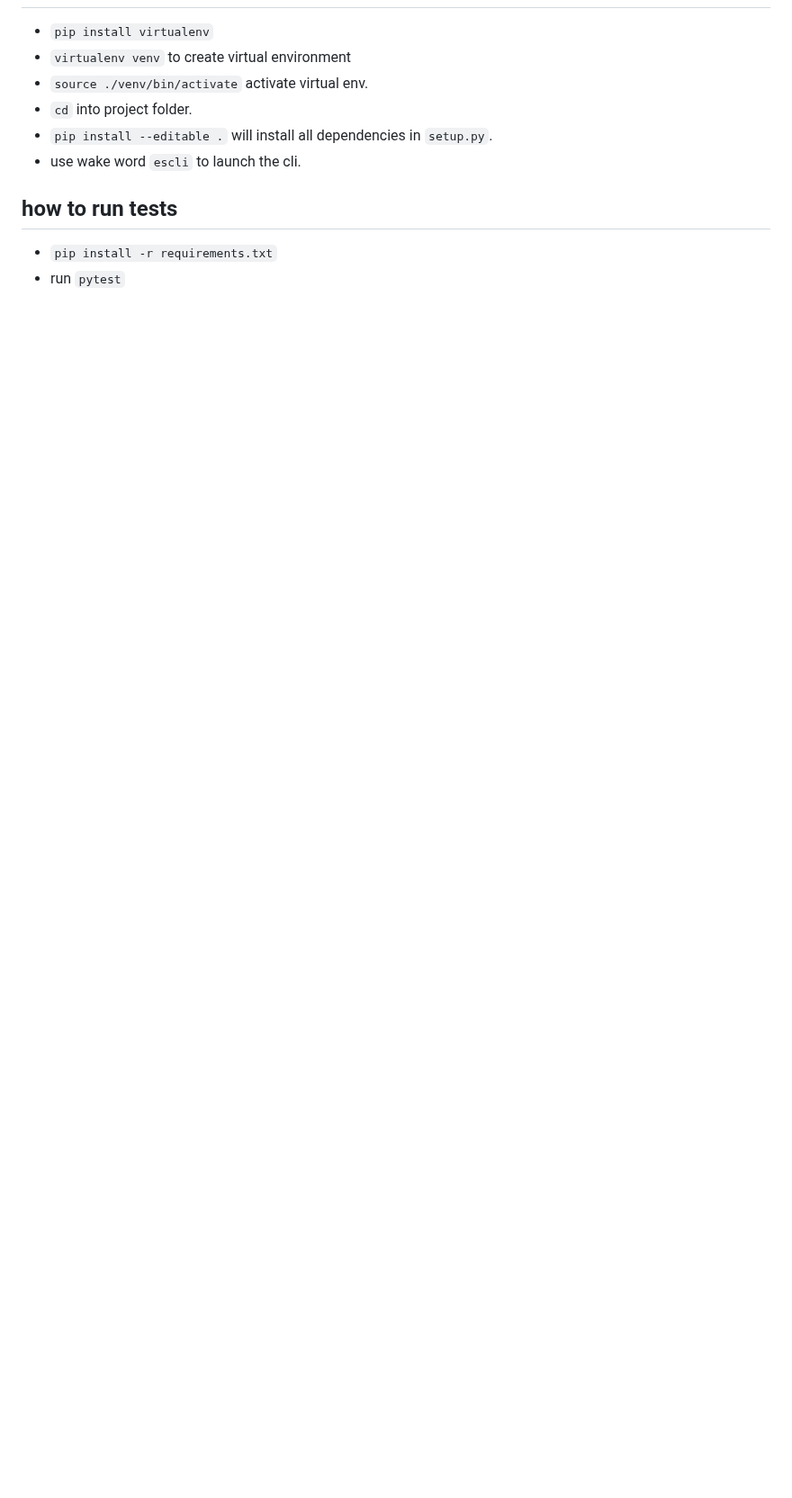
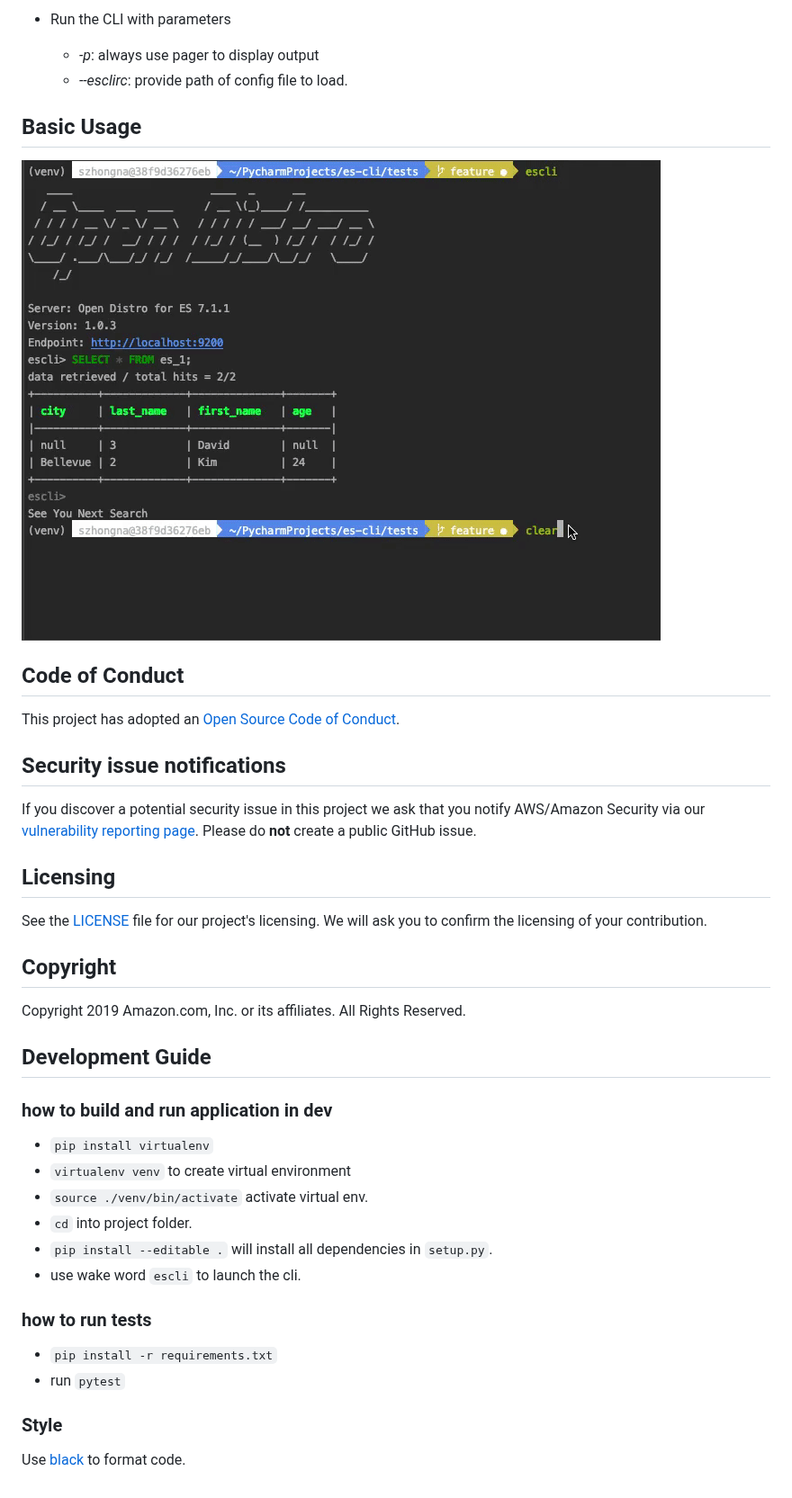
Before and after one commit to zhongnansu/es-cli, a Markdown page: README.md, the part around one of its changes. Shown at 90% size. Drawn GitHub-style; pictures changed too: screenshots/usage.gif (added); blank space fills up the shorter version.

Commit message:
[Update] Group tests to class; Update README

```diff
--- a/README.md
+++ b/README.md
@@ -4,3 +40,37 @@
+- Run the CLI with parameters
+    - *-p*: always use pager to display output
+    - *--esclirc*: provide path of config file to load.
+
+
+
+## Basic Usage
+![](./screenshots/usage.gif)
+
+
+
+## Code of Conduct
+
+This project has adopted an [Open Source Code of Conduct](https://opendistro.github.io/for-elasticsearch/codeofconduct.html).
+
+
+## Security issue notifications
+
+If you discover a potential security issue in this project we ask that you notify AWS/Amazon Security via our [vulnerability reporting page](http://aws.amazon.com/security/vulnerability-reporting/). Please do **not** create a public GitHub issue.
+
+
+## Licensing
+
+See the [LICENSE](./LICENSE) file for our project's licensing. We will ask you to confirm the licensing of your contribution.
+
+
+## Copyright
+
+Copyright 2019 Amazon.com, Inc. or its affiliates. All Rights Reserved.
+
+
+
+## Development Guide
+### how to build and run application in dev
 - `pip install virtualenv`
 - `virtualenv venv` to create virtual environment
 - `source ./venv/bin/activate` activate virtual env.
@@ -8,6 +78,9 @@
 - `pip install --editable .` will install all dependencies in `setup.py`.
 - use wake word `escli` to launch the cli.
 
-## how to run tests
+### how to run tests
 - `pip install -r requirements.txt`
 - run `pytest`
+
+### Style
+Use [black](https://github.com/psf/black) to format code.
```
Also changed, not shown: other parts of README.md (+38 -2 lines), 14 other files.
